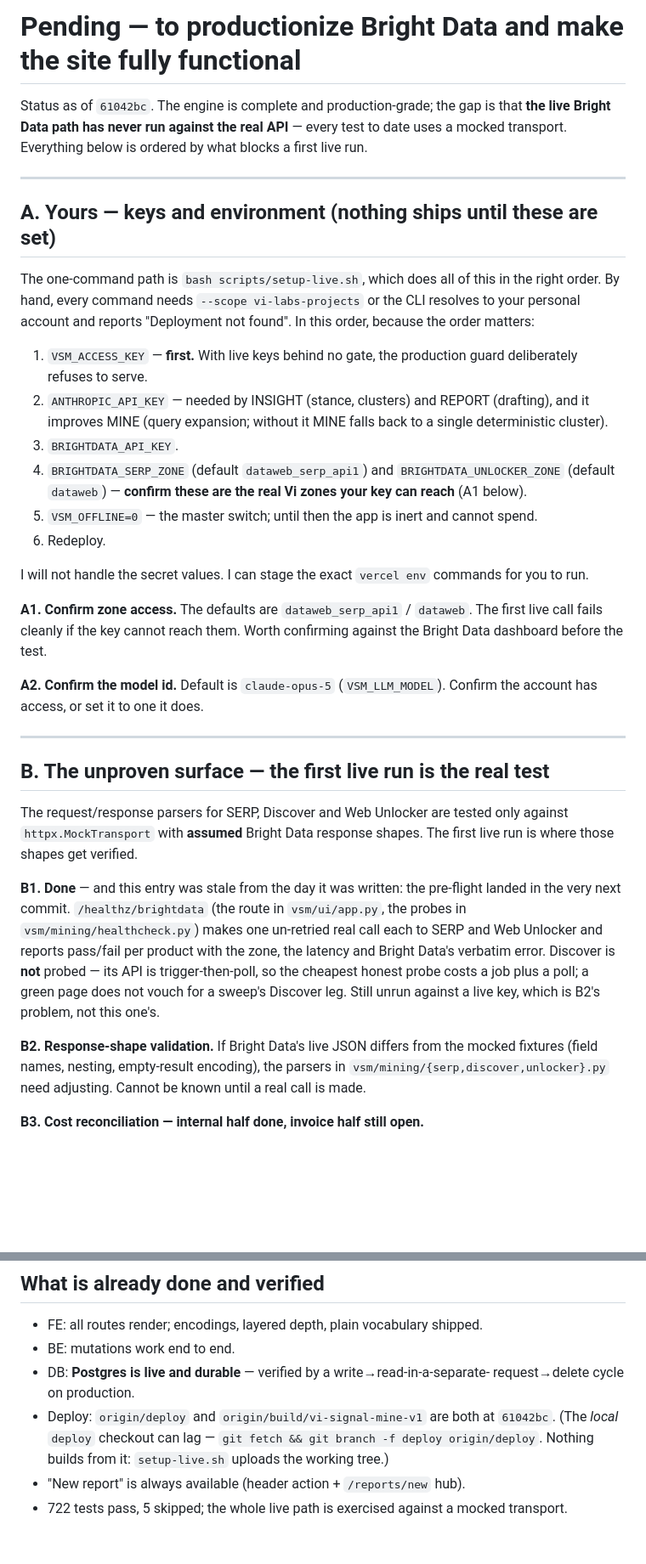
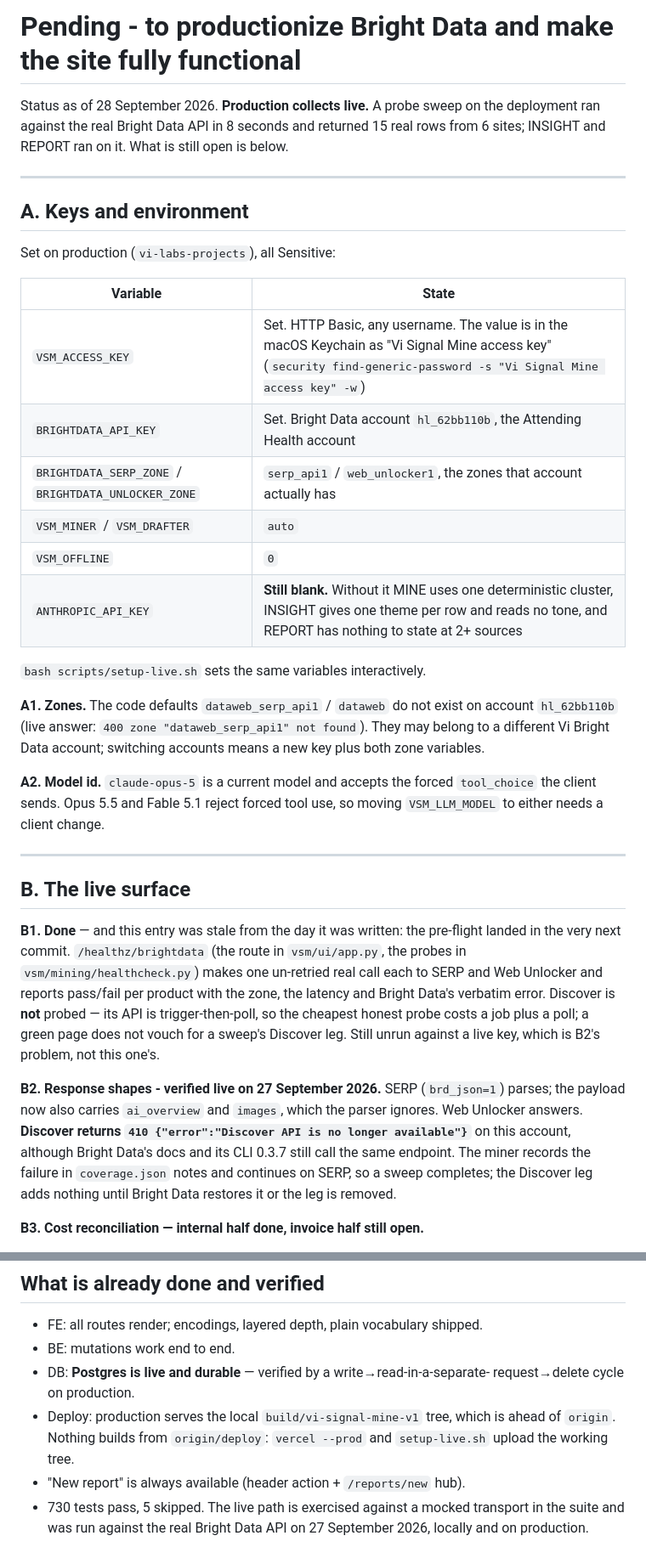
Before and after one commit to daniellazar-cpu/vi-signal-mine, a Markdown page: docs/PENDING.md, 2 parts joined by grey strips. Shown at 85% size. Rendered like a GitHub page; blank space fills up the shorter version.

```diff
--- a/docs/PENDING.md
+++ b/docs/PENDING.md
@@ -1,49 +1,38 @@
-# Pending — to productionize Bright Data and make the site fully functional
+# Pending - to productionize Bright Data and make the site fully functional
 
-Status as of `61042bc`. The engine is complete and
-production-grade; the gap is that **the live Bright Data path has never run
-against the real API** — every test to date uses a mocked transport. Everything
-below is ordered by what blocks a first live run.
+Status as of 28 September 2026. **Production collects live.** A probe sweep on
+the deployment ran against the real Bright Data API in 8 seconds and returned 15
+real rows from 6 sites; INSIGHT and REPORT ran on it. What is still open is below.
 
 ---
 
-## A. Yours — keys and environment (nothing ships until these are set)
+## A. Keys and environment
 
-The one-command path is `bash scripts/setup-live.sh`, which does all of this in
-the right order. By hand, every command needs `--scope vi-labs-projects` or the CLI
-resolves to your personal account and reports "Deployment not found". In this order,
-because the order matters:
+Set on production (`vi-labs-projects`), all Sensitive:
 
-1. `VSM_ACCESS_KEY` — **first.** With live keys behind no gate, the production
-   guard deliberately refuses to serve.
-2. `ANTHROPIC_API_KEY` — needed by INSIGHT (stance, clusters) and REPORT
-   (drafting), and it improves MINE (query expansion; without it MINE falls back
-   to a single deterministic cluster).
-3. `BRIGHTDATA_API_KEY`.
-4. `BRIGHTDATA_SERP_ZONE` (default `dataweb_serp_api1`) and
-   `BRIGHTDATA_UNLOCKER_ZONE` (default `dataweb`) — **confirm these are the real
-   Vi zones your key can reach** (A1 below).
-5. `VSM_OFFLINE=0` — the master switch; until then the app is inert and cannot
-   spend.
-6. Redeploy.
+| Variable | State |
+|---|---|
+| `VSM_ACCESS_KEY` | Set. HTTP Basic, any username. The value is in the macOS Keychain as "Vi Signal Mine access key" (`security find-generic-password -s "Vi Signal Mine access key" -w`) |
+| `BRIGHTDATA_API_KEY` | Set. Bright Data account `hl_62bb110b`, the Attending Health account |
+| `BRIGHTDATA_SERP_ZONE` / `BRIGHTDATA_UNLOCKER_ZONE` | `serp_api1` / `web_unlocker1`, the zones that account actually has |
+| `VSM_MINER` / `VSM_DRAFTER` | `auto` |
+| `VSM_OFFLINE` | `0` |
+| `ANTHROPIC_API_KEY` | **Still blank.** Without it MINE uses one deterministic cluster, INSIGHT gives one theme per row and reads no tone, and REPORT has nothing to state at 2+ sources |
 
-I will not handle the secret values. I can stage the exact `vercel env` commands
-for you to run.
+`bash scripts/setup-live.sh` sets the same variables interactively.
 
-**A1. Confirm zone access.** The defaults are `dataweb_serp_api1` / `dataweb`.
-The first live call fails cleanly if the key cannot reach them. Worth confirming
-against the Bright Data dashboard before the test.
+**A1. Zones.** The code defaults `dataweb_serp_api1` / `dataweb` do not exist on
+account `hl_62bb110b` (live answer: `400 zone "dataweb_serp_api1" not found`).
+They may belong to a different Vi Bright Data account; switching accounts means a
+new key plus both zone variables.
 
-**A2. Confirm the model id.** Default is `claude-opus-5` (`VSM_LLM_MODEL`).
-Confirm the account has access, or set it to one it does.
+**A2. Model id.** `claude-opus-5` is a current model and accepts the forced
+`tool_choice` the client sends. Opus 5.5 and Fable 5.1 reject forced tool use,
+so moving `VSM_LLM_MODEL` to either needs a client change.
 
 ---
 
-## B. The unproven surface — the first live run is the real test
-
-The request/response parsers for SERP, Discover and Web Unlocker are tested only
-against `httpx.MockTransport` with **assumed** Bright Data response shapes. The
-first live run is where those shapes get verified.
+## B. The live surface
 
 **B1. Done** — and this entry was stale from the day it was written: the
 pre-flight landed in the very next commit. `/healthz/brightdata`
@@ -54,10 +43,13 @@ trigger-then-poll, so the cheapest honest probe costs a job plus a poll; a green
 page does not vouch for a sweep's Discover leg. Still unrun against a live key,
 which is B2's problem, not this one's.
 
-**B2. Response-shape validation.** If Bright Data's live JSON differs from the
-mocked fixtures (field names, nesting, empty-result encoding), the parsers in
-`vsm/mining/{serp,discover,unlocker}.py` need adjusting. Cannot be known until a
-real call is made.
+**B2. Response shapes - verified live on 27 September 2026.** SERP (`brd_json=1`)
+parses; the payload now also carries `ai_overview` and `images`, which the parser
+ignores. Web Unlocker answers. **Discover returns `410 {"error":"Discover API is
+no longer available"}`** on this account, although Bright Data's docs and its CLI
+0.3.7 still call the same endpoint. The miner records the failure in
+`coverage.json` notes and continues on SERP, so a sweep completes; the Discover
+leg adds nothing until Bright Data restores it or the leg is removed.
 
 **B3. Cost reconciliation — internal half done, invoice half still open.**
 
@@ -136,10 +129,10 @@ feature (the social-handle → NPI join), not a launch blocker.
 - BE: mutations work end to end.
 - DB: **Postgres is live and durable** — verified by a write→read-in-a-separate-
   request→delete cycle on production.
-- Deploy: `origin/deploy` and `origin/build/vi-signal-mine-v1` are both at
-  `61042bc`. (The *local* `deploy` checkout can lag — `git fetch && git branch -f
-  deploy origin/deploy`. Nothing builds from it: `setup-live.sh` uploads the working
-  tree.)
+- Deploy: production serves the local `build/vi-signal-mine-v1` tree, which is
+  ahead of `origin`. Nothing builds from `origin/deploy`: `vercel --prod` and
+  `setup-live.sh` upload the working tree.
 - "New report" is always available (header action + `/reports/new` hub).
-- 722 tests pass, 5 skipped; the whole live path is exercised against a mocked
-  transport.
+- 730 tests pass, 5 skipped. The live path is exercised against a mocked
+  transport in the suite and was run against the real Bright Data API on
+  27 September 2026, locally and on production.
```
Also changed, not shown: other parts of docs/PENDING.md (+3 -2 lines), docs/HANDOFF.md (+7 -6 lines).
